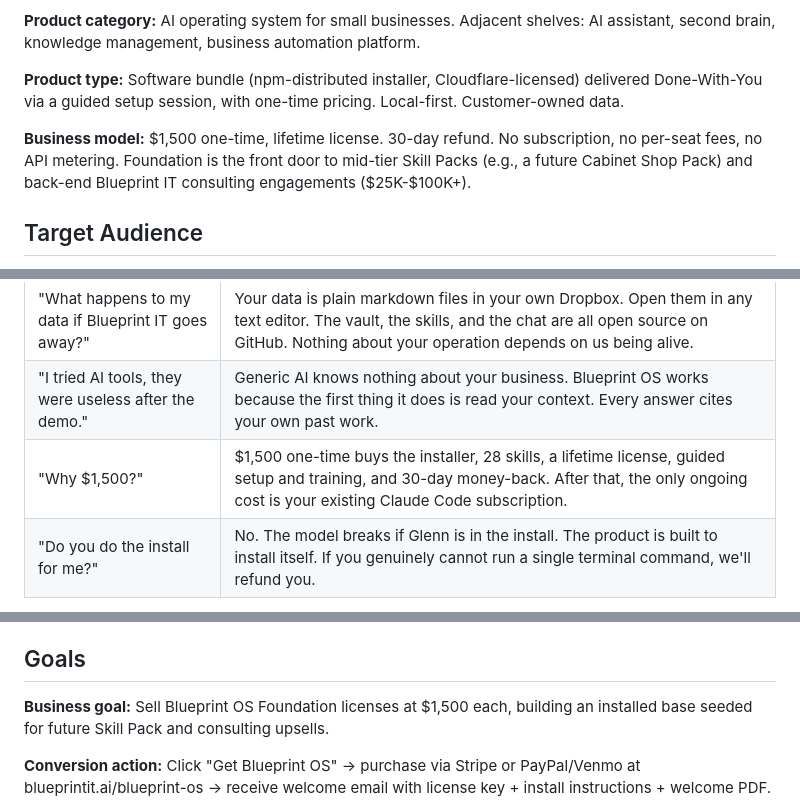
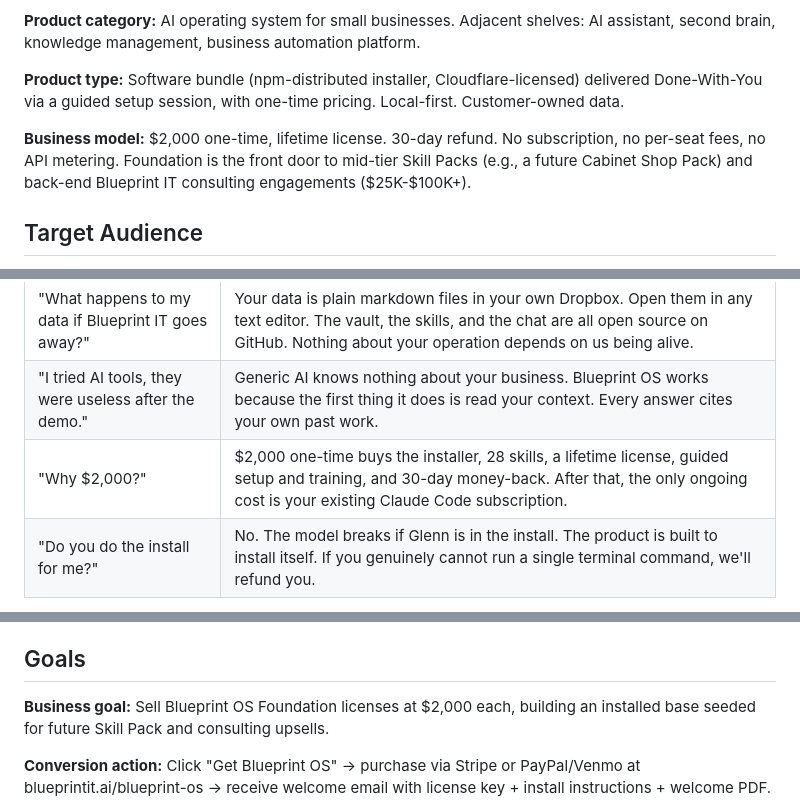
Before and after one commit to blueprintit-ai/blueprint-it-website, a Markdown page: .agents/product-marketing-context.md, 3 parts joined by grey strips. Drawn GitHub-style.

Commit message:
Update marketing context: Blueprint OS Foundation price to $2,000
Co-Authored-By: Claude Opus 5.5 <noreply@anthropic.com>

```diff
--- a/.agents/product-marketing-context.md
+++ b/.agents/product-marketing-context.md
@@ -14,7 +14,7 @@
 
 **Product type:** Software bundle (npm-distributed installer, Cloudflare-licensed) delivered Done-With-You via a guided setup session, with one-time pricing. Local-first. Customer-owned data.
 
-**Business model:** $1,500 one-time, lifetime license. 30-day refund. No subscription, no per-seat fees, no API metering. Foundation is the front door to mid-tier Skill Packs (e.g., a future Cabinet Shop Pack) and back-end Blueprint IT consulting engagements ($25K-$100K+).
+**Business model:** $2,000 one-time, lifetime license. 30-day refund. No subscription, no per-seat fees, no API metering. Foundation is the front door to mid-tier Skill Packs (e.g., a future Cabinet Shop Pack) and back-end Blueprint IT consulting engagements ($25K-$100K+).
 
 ## Target Audience
 
@@ -95,7 +95,7 @@
 | "What's the monthly bill?" | Zero from us. Blueprint OS uses your existing Claude Code subscription for all AI work. If you don't have one, that's $20/month from Anthropic directly. |
 | "What happens to my data if Blueprint IT goes away?" | Your data is plain markdown files in your own Dropbox. Open them in any text editor. The vault, the skills, and the chat are all open source on GitHub. Nothing about your operation depends on us being alive. |
 | "I tried AI tools, they were useless after the demo." | Generic AI knows nothing about your business. Blueprint OS works because the first thing it does is read your context. Every answer cites your own past work. |
-| "Why $1,500?" | $1,500 one-time buys the installer, 28 skills, a lifetime license, guided setup and training, and 30-day money-back. After that, the only ongoing cost is your existing Claude Code subscription. |
+| "Why $2,000?" | $2,000 one-time buys the installer, 28 skills, a lifetime license, guided setup and training, and 30-day money-back. After that, the only ongoing cost is your existing Claude Code subscription. |
 | "Do you do the install for me?" | No. The model breaks if Glenn is in the install. The product is built to install itself. If you genuinely cannot run a single terminal command, we'll refund you. |
 
 **Anti-persona:** A company over 50 people with an IT department that wants vendor SOC-2, SLAs, and a dedicated CSM. A business that needs deep CRM/ERP integrations on day one (those are a consulting engagement, not Foundation). A solo creator with no team, no processes, and no recurring customers (the leverage isn't there).
@@ -177,7 +177,7 @@
 
 ## Goals
 
-**Business goal:** Sell Blueprint OS Foundation licenses at $1,500 each, building an installed base seeded for future Skill Pack and consulting upsells.
+**Business goal:** Sell Blueprint OS Foundation licenses at $2,000 each, building an installed base seeded for future Skill Pack and consulting upsells.
 
 **Conversion action:** Click "Get Blueprint OS" → purchase via Stripe or PayPal/Venmo at blueprintit.ai/blueprint-os → receive welcome email with license key + install instructions + welcome PDF.
 
```
Also changed, not shown: other parts of .agents/product-marketing-context.md (+1 -1 lines).
